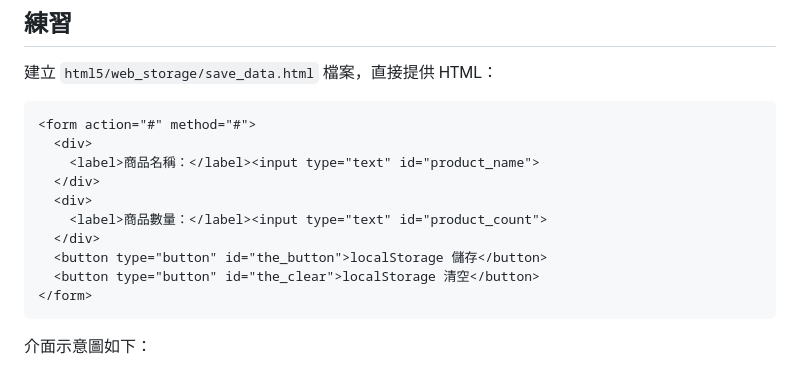
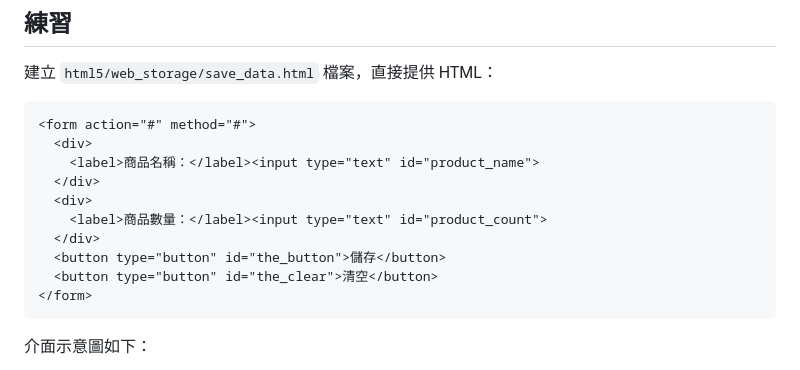
Before and after one commit to carlos411/html5, a Markdown page: 5.-web-storage/5.6-lian-xi.md, the part around one of its changes. GitHub-like rendering.

````diff
--- a/5.-web-storage/5.6-lian-xi.md
+++ b/5.-web-storage/5.6-lian-xi.md
@@ -12,8 +12,8 @@
   <div>
     <label>商品數量：</label><input type="text" id="product_count">
   </div>
-  <button type="button" id="the_button">localStorage 儲存</button>
-  <button type="button" id="the_clear">localStorage 清空</button>
+  <button type="button" id="the_button">儲存</button>
+  <button type="button" id="the_clear">清空</button>
 </form>
 ```
 
````
Also changed, not shown: other parts of 5.-web-storage/5.6-lian-xi.md (+1 -3 lines), .gitbook/assets/save_data_sample.png (added).
